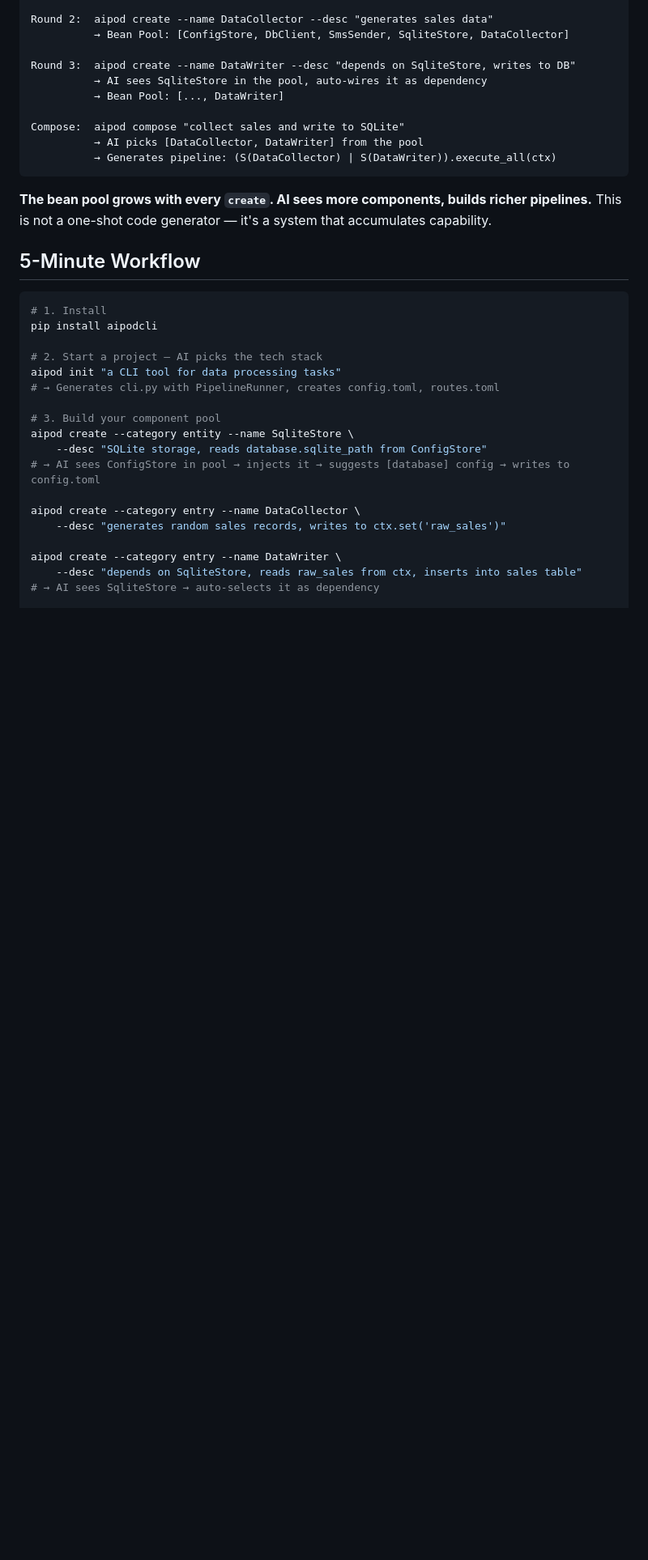
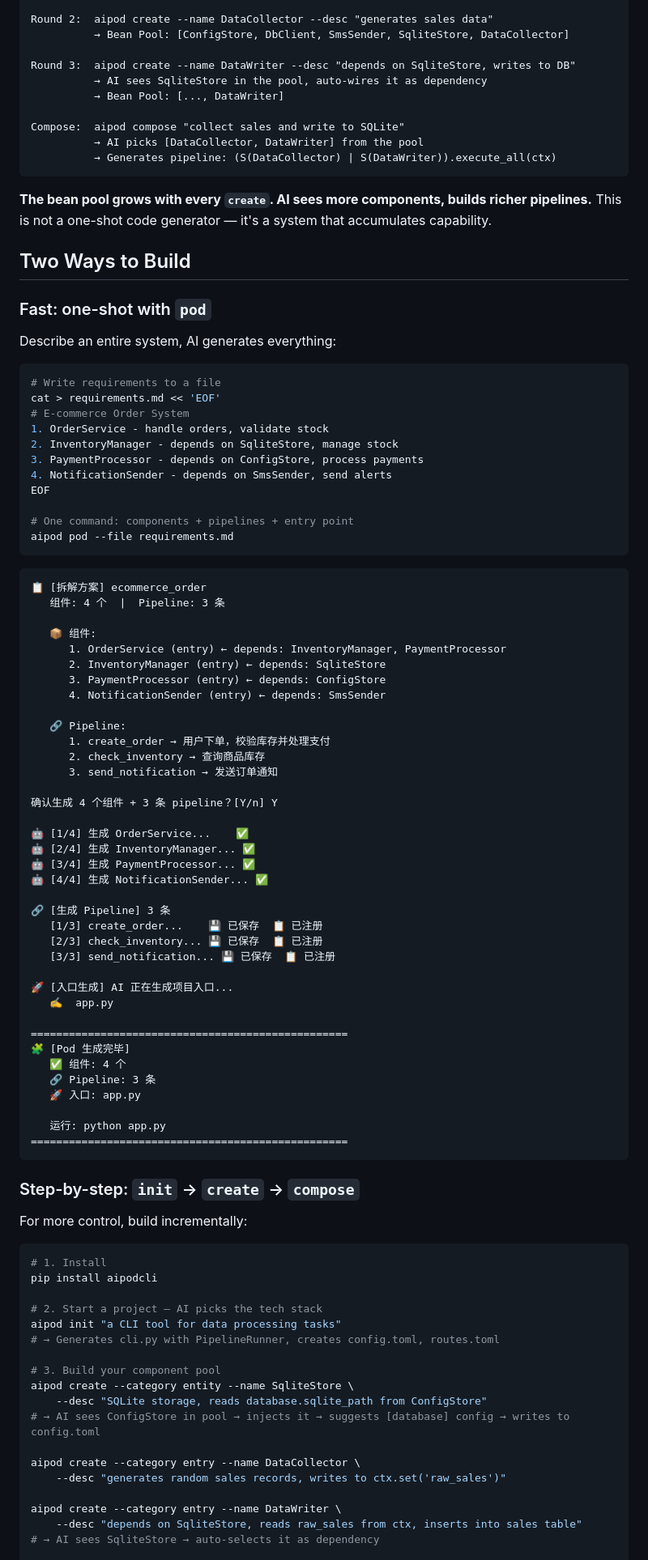
Before and after one commit to wangzhongren/ai_pod_cli, a Markdown page: README.md, the part around one of its changes. Shown at 81% size. Rendered like a GitHub page; blank space fills up the shorter version.

Commit message:
docs: update README with pod command and two-path workflow

````diff
--- a/README.md
+++ b/README.md
@@ -24,7 +24,69 @@ Compose:  aipod compose "collect sales and write to SQLite"
 
 **The bean pool grows with every `create`. AI sees more components, builds richer pipelines.** This is not a one-shot code generator — it's a system that accumulates capability.
 
-## 5-Minute Workflow
+## Two Ways to Build
+
+### Fast: one-shot with `pod`
+
+Describe an entire system, AI generates everything:
+
+```bash
+# Write requirements to a file
+cat > requirements.md << 'EOF'
+# E-commerce Order System
+1. OrderService - handle orders, validate stock
+2. InventoryManager - depends on SqliteStore, manage stock
+3. PaymentProcessor - depends on ConfigStore, process payments
+4. NotificationSender - depends on SmsSender, send alerts
+EOF
+
+# One command: components + pipelines + entry point
+aipod pod --file requirements.md
+```
+
+```
+📋 [拆解方案] ecommerce_order
+   组件: 4 个  |  Pipeline: 3 条
+
+   📦 组件:
+      1. OrderService (entry) ← depends: InventoryManager, PaymentProcessor
+      2. InventoryManager (entry) ← depends: SqliteStore
+      3. PaymentProcessor (entry) ← depends: ConfigStore
+      4. NotificationSender (entry) ← depends: SmsSender
+
+   🔗 Pipeline:
+      1. create_order → 用户下单，校验库存并处理支付
+      2. check_inventory → 查询商品库存
+      3. send_notification → 发送订单通知
+
+确认生成 4 个组件 + 3 条 pipeline？[Y/n] Y
+
+🤖 [1/4] 生成 OrderService...    ✅
+🤖 [2/4] 生成 InventoryManager... ✅
+🤖 [3/4] 生成 PaymentProcessor... ✅
+🤖 [4/4] 生成 NotificationSender... ✅
+
+🔗 [生成 Pipeline] 3 条
+   [1/3] create_order...    💾 已保存  📋 已注册
+   [2/3] check_inventory... 💾 已保存  📋 已注册
+   [3/3] send_notification... 💾 已保存  📋 已注册
+
+🚀 [入口生成] AI 正在生成项目入口...
+   ✍️  app.py
+
+==================================================
+🧩 [Pod 生成完毕]
+   ✅ 组件: 4 个
+   🔗 Pipeline: 3 条
+   🚀 入口: app.py
+
+   运行: python app.py
+==================================================
+```
+
+### Step-by-step: `init` → `create` → `compose`
+
+For more control, build incrementally:
 
 ```bash
 # 1. Install
````
Also changed, not shown: other parts of README.md (+26 -25 lines).
